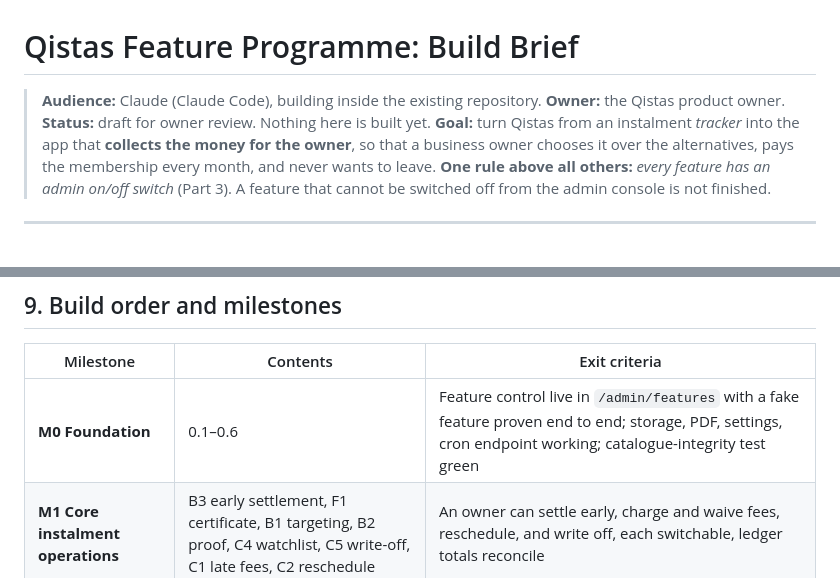
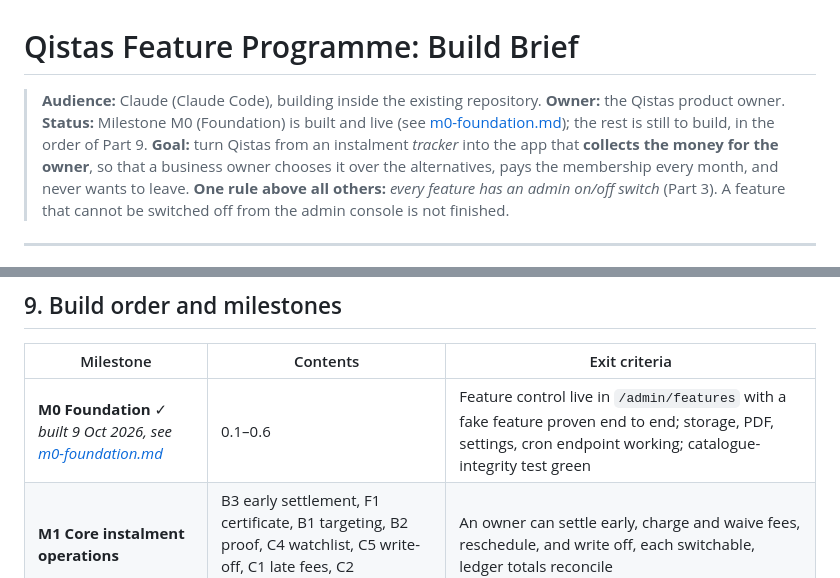
Before and after one commit to rabi3ogabes/qistas, a Markdown page: docs/features/QISTAS_FEATURES_BRIEF.md, 2 parts joined by grey strips. Drawn GitHub-style.

```diff
--- a/docs/features/QISTAS_FEATURES_BRIEF.md
+++ b/docs/features/QISTAS_FEATURES_BRIEF.md
@@ -1,7 +1,7 @@
 # Qistas Feature Programme: Build Brief
 
 > **Audience:** Claude (Claude Code), building inside the existing repository.
-> **Owner:** the Qistas product owner. **Status:** draft for owner review. Nothing here is built yet.
+> **Owner:** the Qistas product owner. **Status:** Milestone M0 (Foundation) is built and live (see [m0-foundation.md](m0-foundation.md)); the rest is still to build, in the order of Part 9.
 > **Goal:** turn Qistas from an instalment *tracker* into the app that **collects the money for the owner**, so that a business owner chooses it over the alternatives, pays the membership every month, and never wants to leave.
 > **One rule above all others:** *every feature has an admin on/off switch* (Part 3). A feature that cannot be switched off from the admin console is not finished.
 
@@ -676,7 +676,7 @@ These six are **platform capabilities** (`scope: platform`): they appear in the
 
 | Milestone | Contents | Exit criteria |
 |---|---|---|
-| **M0 Foundation** | 0.1–0.6 | Feature control live in `/admin/features` with a fake feature proven end to end; storage, PDF, settings, cron endpoint working; catalogue-integrity test green |
+| **M0 Foundation** ✓ *built 9 Oct 2026, see [m0-foundation.md](m0-foundation.md)* | 0.1–0.6 | Feature control live in `/admin/features` with a fake feature proven end to end; storage, PDF, settings, cron endpoint working; catalogue-integrity test green |
 | **M1 Core instalment operations** | B3 early settlement, F1 certificate, B1 targeting, B2 proof, C4 watchlist, C5 write-off, C1 late fees, C2 reschedule | An owner can settle early, charge and waive fees, reschedule, and write off, each switchable, ledger totals reconcile |
 | **M2 Terms and paperwork** | A1, A4, A5, A6, A3, A2, F5 | A contract is created with payday and holiday-aware dates, items, guarantor, and signed on a phone as a branded PDF |
 | **M3 Autopilot** | D1, D2, D3, C3, B5, D4 | A reminder cadence reaches a real WhatsApp test number, a button tap creates a promise, a customer opens the portal. *Needs the WhatsApp account* |
```
Also changed, not shown: docs/features/m0-foundation.md (+4 -0 lines).
